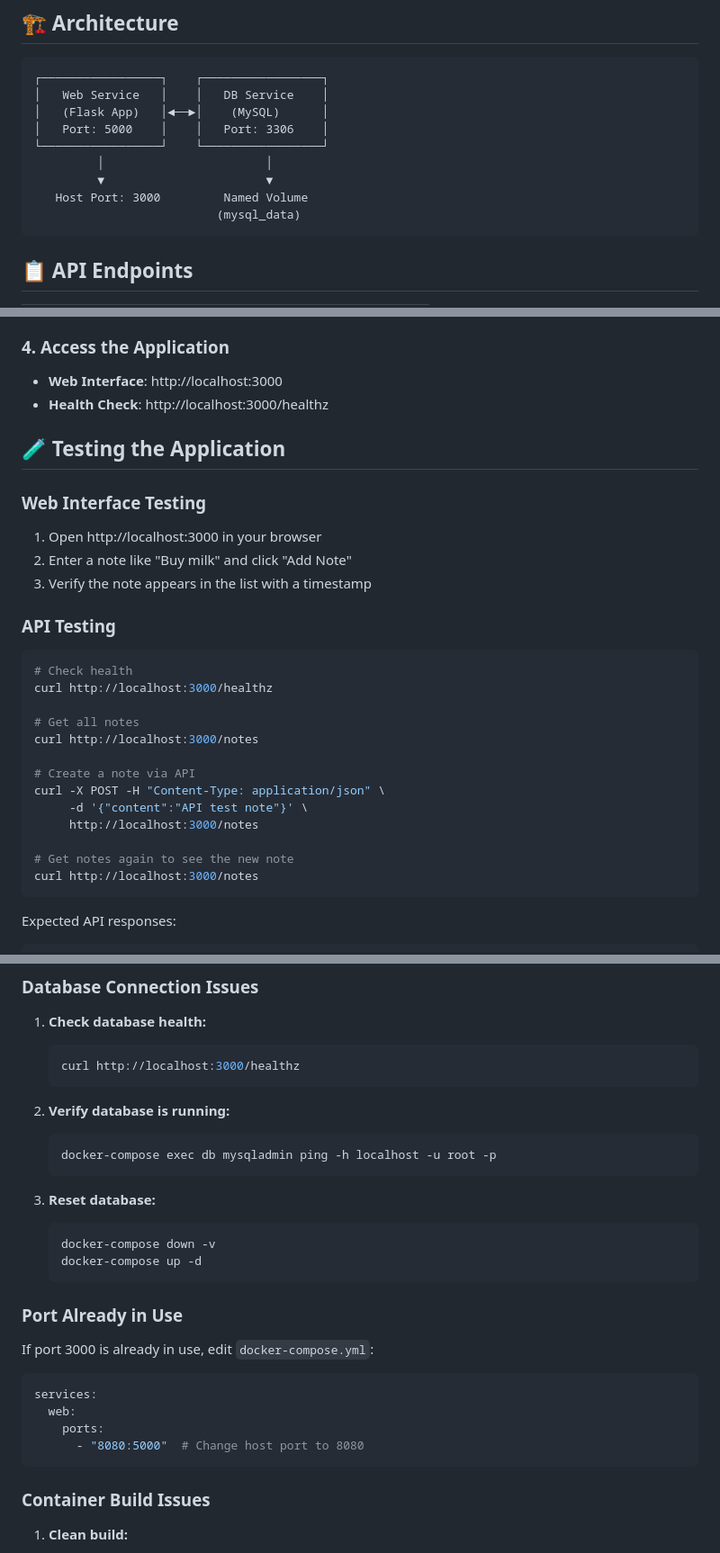
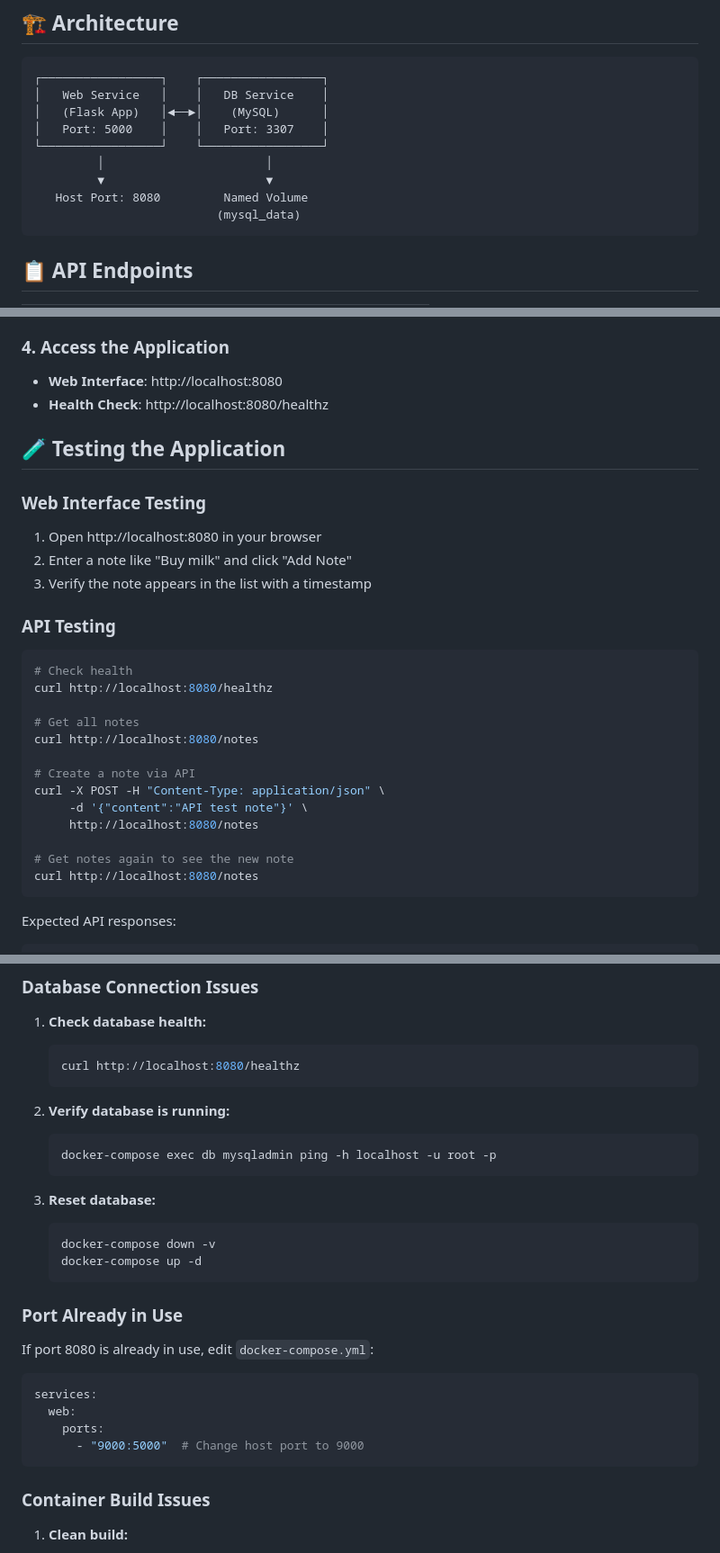
Before and after one commit to omarwael36/Note-taking-app, a Markdown page: README.md, 3 parts joined by grey strips. Shown at 90% size. Drawn GitHub-style.

````diff
--- a/README.md
+++ b/README.md
@@ -18,11 +18,11 @@ A simple note-taking web application built with Python Flask and MySQL, containe
 ┌─────────────────┐    ┌─────────────────┐
 │   Web Service   │    │   DB Service    │
 │   (Flask App)   │◄──►│    (MySQL)      │
-│   Port: 5000    │    │   Port: 3306    │
+│   Port: 5000    │    │   Port: 3307    │
 └─────────────────┘    └─────────────────┘
          │                       │
          ▼                       ▼
-   Host Port: 3000         Named Volume
+   Host Port: 8080         Named Volume
                           (mysql_data)
 ```
 
@@ -88,14 +88,14 @@ This command will:
 
 ### 4. Access the Application
 
-- **Web Interface**: http://localhost:3000
-- **Health Check**: http://localhost:3000/healthz
+- **Web Interface**: http://localhost:8080
+- **Health Check**: http://localhost:8080/healthz
 
 ## 🧪 Testing the Application
 
 ### Web Interface Testing
 
-1. Open http://localhost:3000 in your browser
+1. Open http://localhost:8080 in your browser
 2. Enter a note like "Buy milk" and click "Add Note"
 3. Verify the note appears in the list with a timestamp
 
@@ -103,18 +103,18 @@ This command will:
 
 ```bash
 # Check health
-curl http://localhost:3000/healthz
+curl http://localhost:8080/healthz
 
 # Get all notes
-curl http://localhost:3000/notes
+curl http://localhost:8080/notes
 
 # Create a note via API
 curl -X POST -H "Content-Type: application/json" \
      -d '{"content":"API test note"}' \
-     http://localhost:3000/notes
+     http://localhost:8080/notes
 
 # Get notes again to see the new note
-curl http://localhost:3000/notes
+curl http://localhost:8080/notes
 ```
 
 Expected API responses:
@@ -240,7 +240,7 @@ Note-taking-app/
 
 1. **Check database health:**
    ```bash
-   curl http://localhost:3000/healthz
+   curl http://localhost:8080/healthz
    ```
 
 2. **Verify database is running:**
@@ -256,13 +256,13 @@ Note-taking-app/
 
 ### Port Already in Use
 
-If port 3000 is already in use, edit `docker-compose.yml`:
+If port 8080 is already in use, edit `docker-compose.yml`:
 
 ```yaml
 services:
   web:
     ports:
-      - "8080:5000"  # Change host port to 8080
+      - "9000:5000"  # Change host port to 9000
 ```
 
 ### Container Build Issues
````
Also changed, not shown: other parts of README.md (+1 -1 lines).
